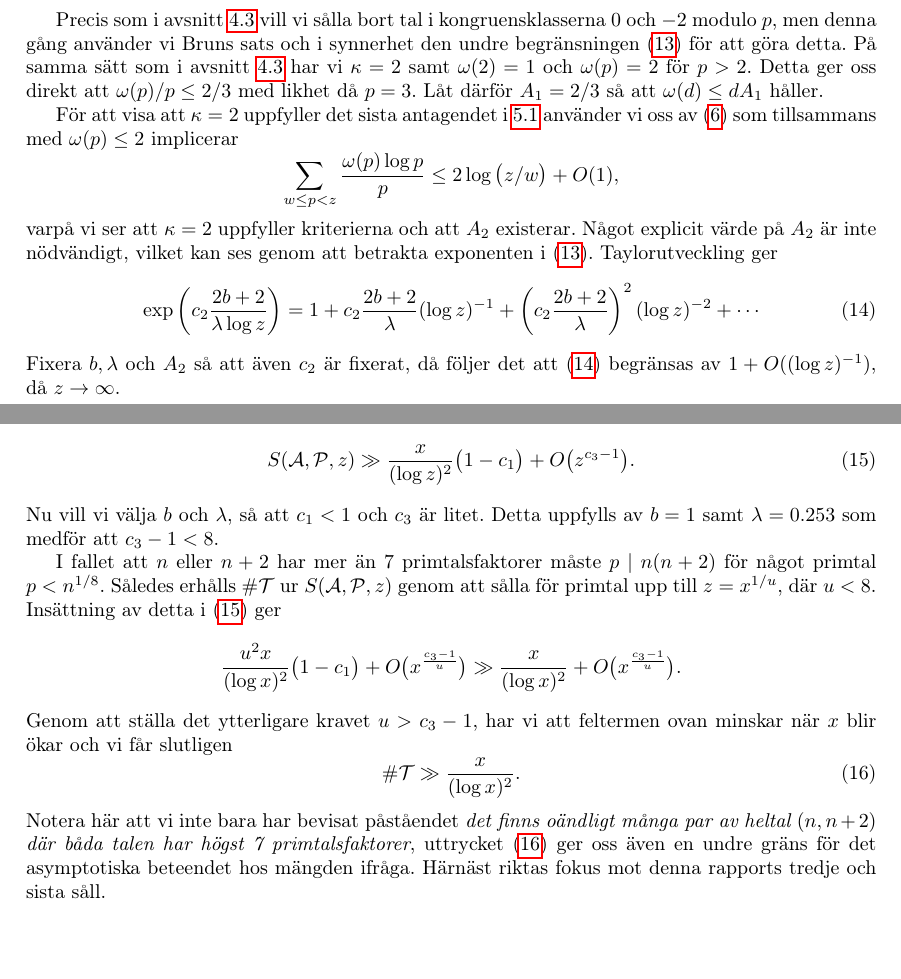
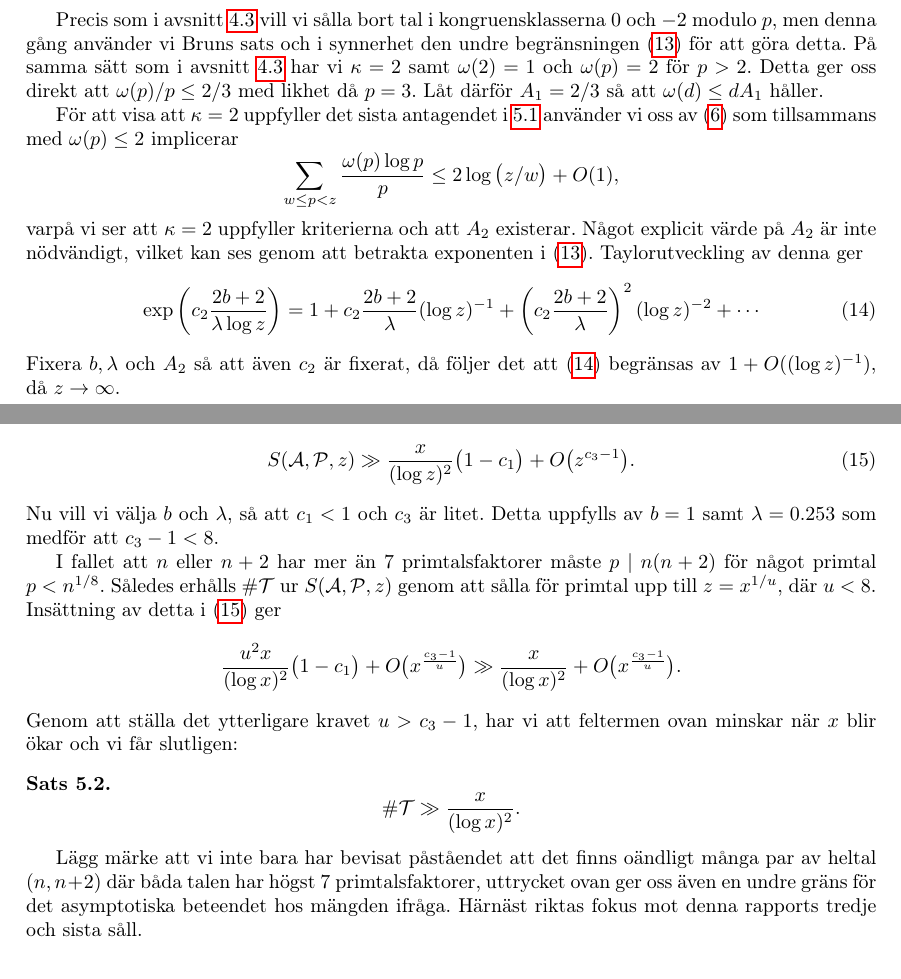
Before and after one commit to ElComadore/Matematiska-S-ll, a LaTeX paper (main.tex, which reads nils/brun.tex): two parts of pages 16 and 17 of 39, joined at a grey line, cut so that both start at the same text. Compiled offline with pdfLaTeX.

Commit message:
småsaker i brun tillämpning

```diff
--- a/nils/brun.tex
+++ b/nils/brun.tex
@@ -137,7 +137,7 @@ För att visa att $\kappa=2$ uppfyller det sista antagendet i \ref{brun.thm.brun
     \sum_{w\leq p<z} \frac{\omega(p)\log p}{p} \leq 2\log\left(z/w\right) + O(1),
 \end{equation*}
 varpå vi ser att $\kappa=2$ uppfyller kriterierna och att $A_2$ existerar.
-Något explicit värde på $A_2$ är inte nödvändigt, vilket kan ses genom att betrakta exponenten i ($\ref{brun.eq.lower}$). Taylorutveckling ger
+Något explicit värde på $A_2$ är inte nödvändigt, vilket kan ses genom att betrakta exponenten i ($\ref{brun.eq.lower}$). Taylorutveckling av denna ger
 \begin{align}\label{brun.example.exp}
     \exp\left(c_2\frac{2b+2}{\lambda\log z}\right) = 1 + c_2\frac{2b+2}{\lambda}(\log z)^{-1} + \left(c_2\frac{2b+2}{\lambda}\right)^2(\log z)^{-2} + \cdots
 \end{align}
@@ -157,10 +157,13 @@ Insättning av detta i (\ref{brun.example.sap}) ger
     \frac{u^2x}{(\log x)^2}\bigl(1 - c_1\bigr) + O\bigl(x^{\frac{c_3 - 1}{u}}\bigr) \gg
     \frac{x}{(\log x)^2} + O\bigl(x^{\frac{c_3 - 1}{u}}\bigr).
 \end{equation*}
-Genom att ställa det ytterligare kravet $u>c_3-1$, har vi att feltermen ovan minskar när $x$ blir ökar och vi får slutligen
-\begin{equation} \label{brun.example.bound}
+Genom att ställa det ytterligare kravet $u>c_3-1$,
+har vi att feltermen ovan minskar när $x$ blir ökar och vi får slutligen:
+\begin{theorem}
+\begin{equation*} \label{brun.example.bound}
     \card\mathcal{T} \gg \frac{x}{(\log x)^2}.
-\end{equation}
-Notera här att vi inte bara har bevisat påståendet \textit{det finns oändligt många par av heltal $(n,n+2)$ där båda talen har högst 7 primtalsfaktorer},
-uttrycket (\ref{brun.example.bound}) ger oss även en undre gräns för det asymptotiska beteendet hos mängden ifråga.
+\end{equation*}
+\end{theorem}
+Lägg märke att vi inte bara har bevisat påståendet att det finns oändligt många par av heltal $(n,n+2)$ där båda talen har högst 7 primtalsfaktorer,
+uttrycket ovan ger oss även en undre gräns för det asymptotiska beteendet hos mängden ifråga.
 Härnäst riktas fokus mot denna rapports tredje och sista såll.
```
